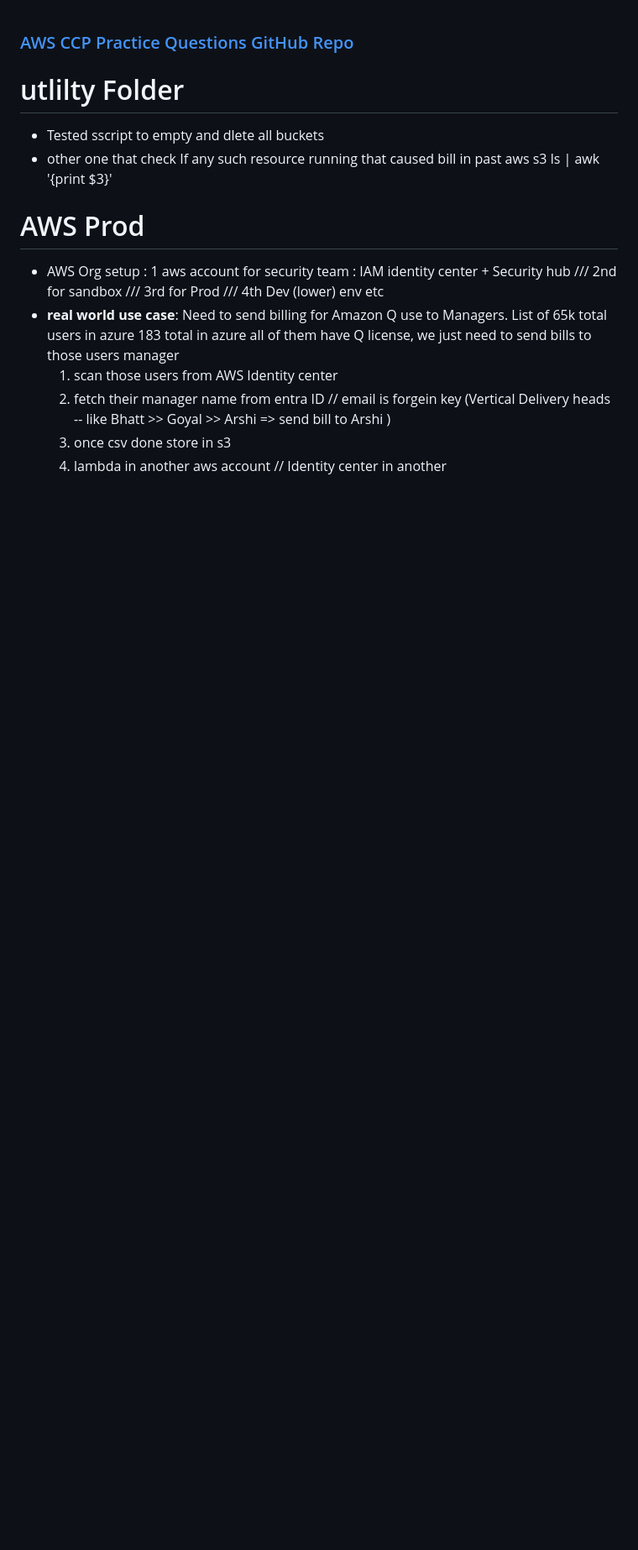
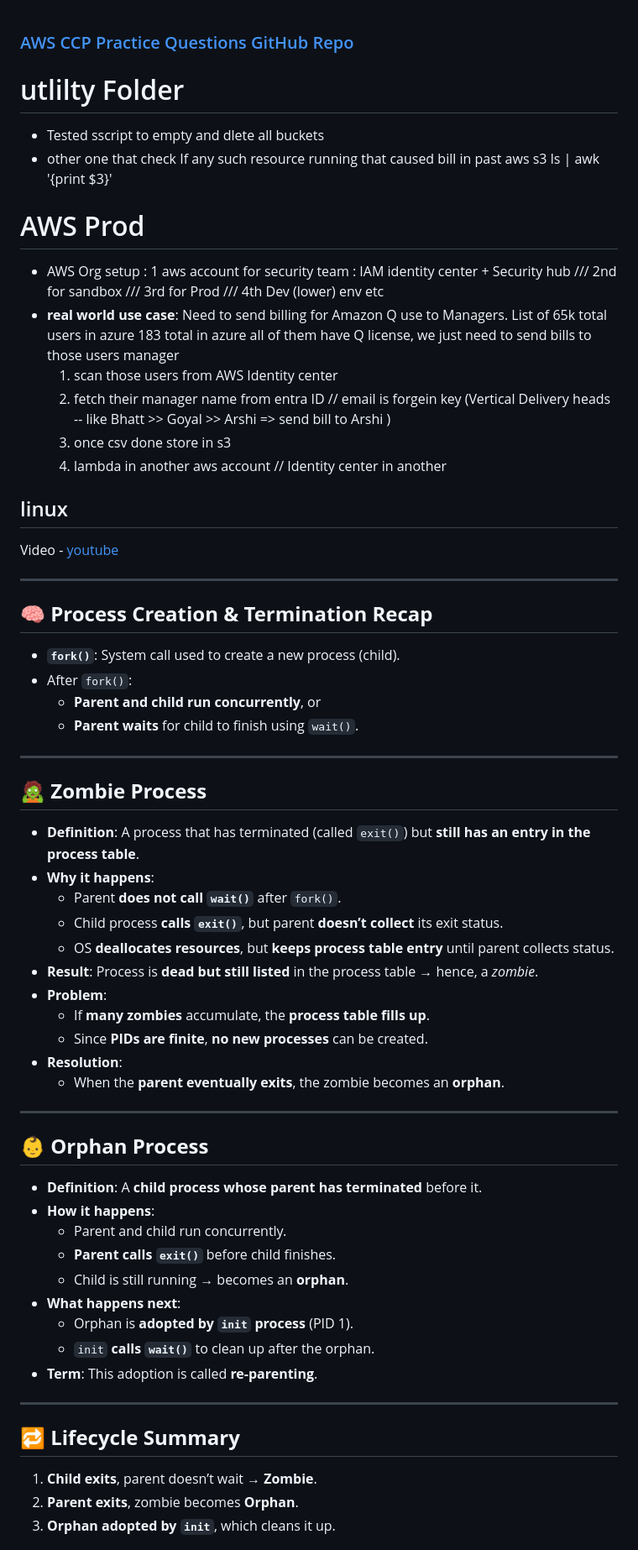
Before and after one commit to Trainer-AJ/aws-masterclass, a Markdown page: README.md, the part around one of its changes. Shown at 84% size. Rendered like a GitHub page; blank space fills up the shorter version.

```diff
--- a/README.md
+++ b/README.md
@@ -12,3 +12,50 @@ aws s3 ls | awk '{print $3}'
   2. fetch their manager name from entra ID // email is forgein key (Vertical Delivery heads -- like Bhatt >> Goyal >> Arshi => send bill to Arshi )
   3. once csv done store in s3
   4. lambda in another aws account // Identity center in another
+
+## linux
+Video - [youtube](https://youtu.be/xpUlOn4h1fg)
+
+---
+
+## 🧠 **Process Creation & Termination Recap**
+- **`fork()`**: System call used to create a new process (child).
+- After `fork()`:
+  - **Parent and child run concurrently**, or
+  - **Parent waits** for child to finish using `wait()`.
+
+---
+
+## 🧟 **Zombie Process**
+- **Definition**: A process that has terminated (called `exit()`) but **still has an entry in the process table**.
+- **Why it happens**:
+  - Parent **does not call `wait()`** after `fork()`.
+  - Child process **calls `exit()`**, but parent **doesn’t collect** its exit status.
+  - OS **deallocates resources**, but **keeps process table entry** until parent collects status.
+- **Result**: Process is **dead but still listed** in the process table → hence, a *zombie*.
+- **Problem**:
+  - If **many zombies** accumulate, the **process table fills up**.
+  - Since **PIDs are finite**, **no new processes** can be created.
+- **Resolution**:
+  - When the **parent eventually exits**, the zombie becomes an **orphan**.
+
+---
+
+## 👶 **Orphan Process**
+- **Definition**: A **child process whose parent has terminated** before it.
+- **How it happens**:
+  - Parent and child run concurrently.
+  - **Parent calls `exit()`** before child finishes.
+  - Child is still running → becomes an **orphan**.
+- **What happens next**:
+  - Orphan is **adopted by `init` process** (PID 1).
+  - `init` **calls `wait()`** to clean up after the orphan.
+- **Term**: This adoption is called **re-parenting**.
+
+---
+
+## 🔁 **Lifecycle Summary**
+1. **Child exits**, parent doesn’t wait → **Zombie**.
+2. **Parent exits**, zombie becomes **Orphan**.
+3. **Orphan adopted by `init`**, which cleans it up.
+
```
Also changed, not shown: other parts of README.md (+23 -0 lines).
